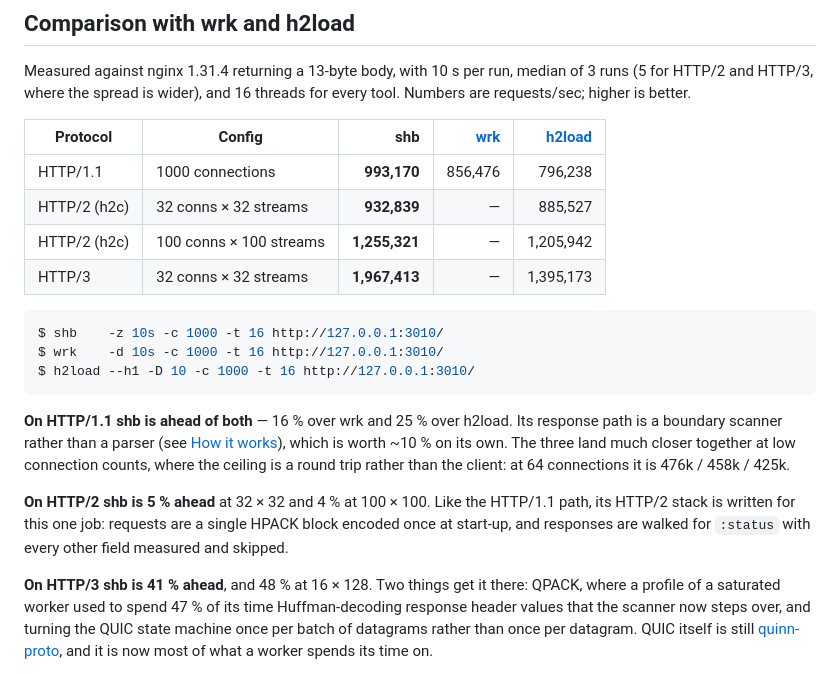
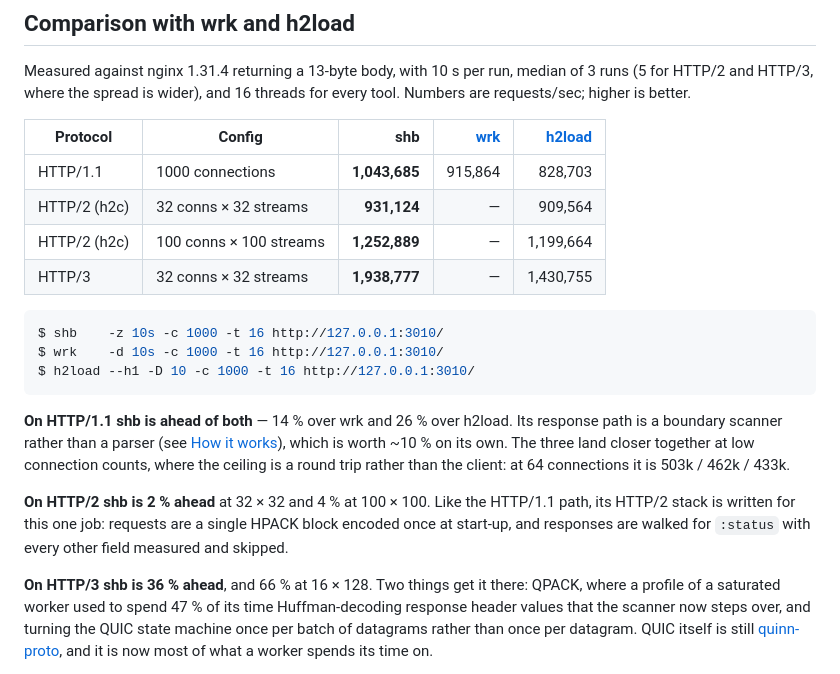
Before and after one commit to hatoo/shb, a Markdown page: README.md, the part around the change. Rendered like a GitHub page.

Commit message:
README: re-measure the comparison
Every row taken in one session on the current tree, same method as before.
The absolute numbers all drifted up a few percent, tools included, so the
relative picture is unchanged apart from HTTP/2 at 32x32, where shb's lead
narrows from 5% to 2% - that configuration has always been the noisiest of
the four, with shb spanning 709k to 958k across five runs.

The two figures quoted in the text are re-measured too: HTTP/1.1 at 64
connections is now 503k / 462k / 433k, and HTTP/3 at 16 x 128 is 1,782,986
against 1,076,788, which is 66% rather than the 48% measured before the
batched drive settled in.

Co-Authored-By: Claude Opus 5 <noreply@anthropic.com>

````diff
--- a/README.md
+++ b/README.md
@@ -207,10 +207,10 @@ threads for every tool. Numbers are requests/sec; higher is better.
 
 | Protocol | Config | shb | [wrk] | [h2load] |
 | --- | --- | ---: | ---: | ---: |
-| HTTP/1.1 | 1000 connections | **993,170** | 856,476 | 796,238 |
-| HTTP/2 (h2c) | 32 conns × 32 streams | **932,839** | — | 885,527 |
-| HTTP/2 (h2c) | 100 conns × 100 streams | **1,255,321** | — | 1,205,942 |
-| HTTP/3 | 32 conns × 32 streams | **1,967,413** | — | 1,395,173 |
+| HTTP/1.1 | 1000 connections | **1,043,685** | 915,864 | 828,703 |
+| HTTP/2 (h2c) | 32 conns × 32 streams | **931,124** | — | 909,564 |
+| HTTP/2 (h2c) | 100 conns × 100 streams | **1,252,889** | — | 1,199,664 |
+| HTTP/3 | 32 conns × 32 streams | **1,938,777** | — | 1,430,755 |
 
 [wrk]: https://github.com/wg/wrk
 [h2load]: https://nghttp2.org/documentation/h2load-howto.html
@@ -221,18 +221,18 @@ $ wrk    -d 10s -c 1000 -t 16 http://127.0.0.1:3010/
 $ h2load --h1 -D 10 -c 1000 -t 16 http://127.0.0.1:3010/
 ```
 
-**On HTTP/1.1 shb is ahead of both** — 16 % over wrk and 25 % over h2load. Its
+**On HTTP/1.1 shb is ahead of both** — 14 % over wrk and 26 % over h2load. Its
 response path is a boundary scanner rather than a parser (see
 [How it works](#how-it-works)), which is worth ~10 % on its own. The three land
-much closer together at low connection counts, where the ceiling is a round
-trip rather than the client: at 64 connections it is 476k / 458k / 425k.
+closer together at low connection counts, where the ceiling is a round trip
+rather than the client: at 64 connections it is 503k / 462k / 433k.
 
-**On HTTP/2 shb is 5 % ahead** at 32 × 32 and 4 % at 100 × 100. Like the
+**On HTTP/2 shb is 2 % ahead** at 32 × 32 and 4 % at 100 × 100. Like the
 HTTP/1.1 path, its HTTP/2 stack is written for this one job: requests are a
 single HPACK block encoded once at start-up, and responses are walked for
 `:status` with every other field measured and skipped.
 
-**On HTTP/3 shb is 41 % ahead**, and 48 % at 16 × 128. Two things get it
+**On HTTP/3 shb is 36 % ahead**, and 66 % at 16 × 128. Two things get it
 there: QPACK, where a profile of a saturated worker used to spend 47 % of its
 time Huffman-decoding response header values that the scanner now steps over,
 and turning the QUIC state machine once per batch of datagrams rather than
````
